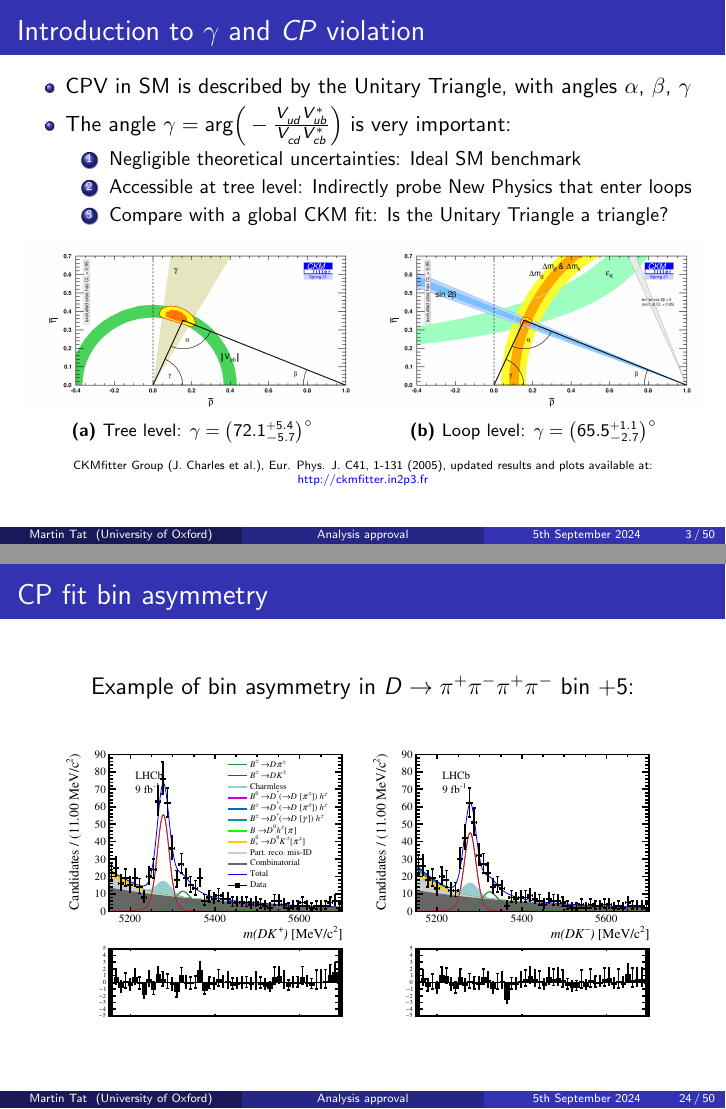
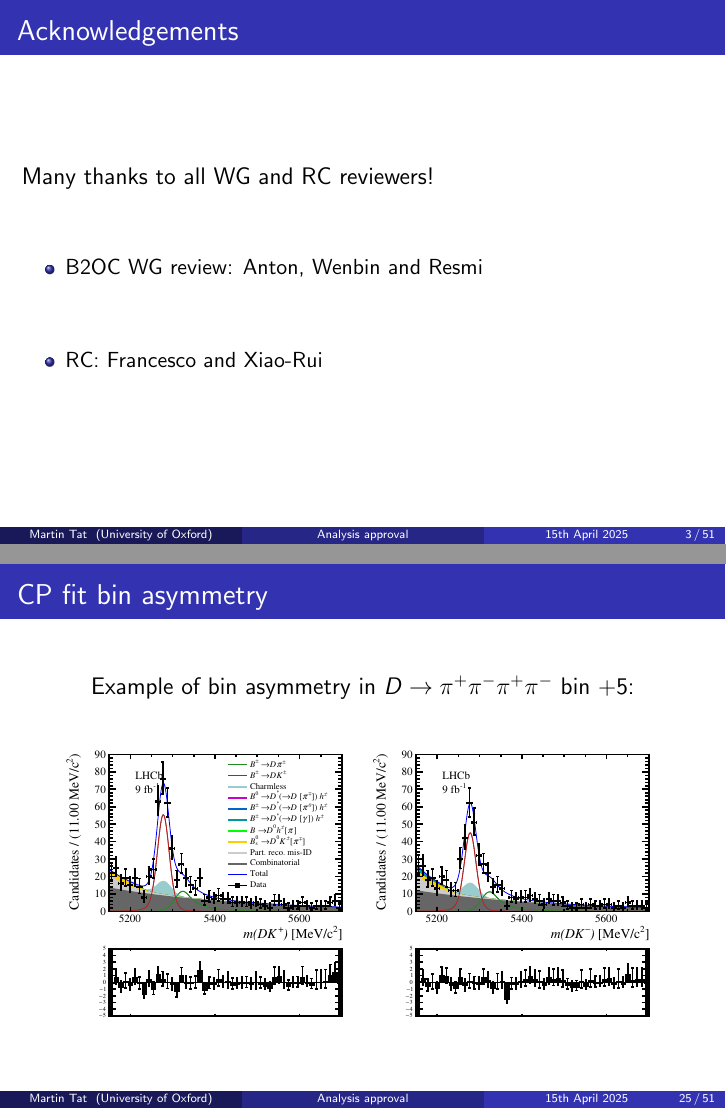
Before and after one commit to MartinDuyTat/B2Dh_D2hhpipi_Approval_Presentation_15th_April_2024, LaTeX slides (B2Dh_D2hhpipi_Approval_Presentation_15th_April_2024.tex): pages 3 and 24 of 50 before the commit and pages 3 and 25 of 51 after it, joined at a grey line. The pictures show the PDF file B2Dh_D2hhpipi_Approval_Presentation_15th_April_2024.pdf that the author committed with the source.

Commit message:
Added acknowledgements and fixed date

```diff
--- a/B2Dh_D2hhpipi_Approval_Presentation_15th_April_2024.tex
+++ b/B2Dh_D2hhpipi_Approval_Presentation_15th_April_2024.tex
@@ -79,7 +79,7 @@
 
 \author[Martin Tat]{Sneha Malde \inst{1}, Jonas Rademacker \inst{2}, \textbf{Martin Tat}\inst{1,4}, Ben Westhenry \inst{2}, Mark Whitehead \inst{3}, Guy Wilkinson \inst{1}}
 \institute[University of Oxford]{\tiny \inst{1} University of Oxford, \inst{2} University of Bristol, \inst{3} University of Glasgow, \inst{4} Heidelberg University}
-\date{5th September 2024}
+\date{15th April 2025}
 
 \titlegraphic{\includegraphics[height = 1.5cm]{lhcb.jpg}\hspace{0.0cm}~%
               \includegraphics[height = 1.5cm]{HeidelbergLogo.pdf}\hspace{0.0cm}~%
@@ -95,6 +95,17 @@
 % These three lines create an automatically generated table of contents.
 \begin{frame}{Outline}
   \tableofcontents
+\end{frame}
+
+\begin{frame}{Acknowledgements}
+  \vspace{0.0cm}
+  {\large Many thanks to all WG and RC reviewers!}
+  \vspace{1.0cm}
+  \begin{itemize}
+    \setlength\itemsep{3.0em}
+    \item{B2OC WG review: Anton, Wenbin and Resmi}
+    \item{RC: Francesco and Xiao-Rui}
+  \end{itemize}
 \end{frame}
 
 \section{Introduction to \texorpdfstring{$\gamma$}{gamma} and \texorpdfstring{$C\!P$}{CP} violation}
```
Also changed, not shown: B2Dh_D2hhpipi_Approval_Presentation_15th_April_2024.pdf.
